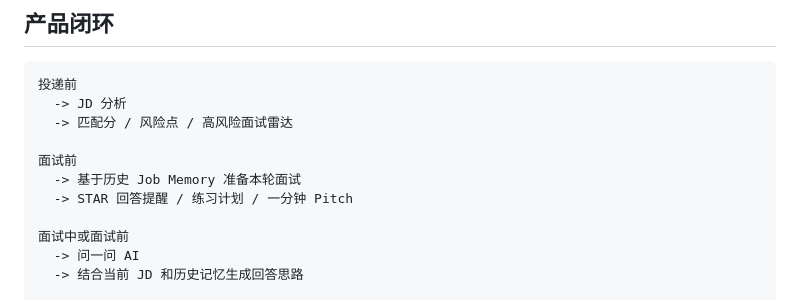
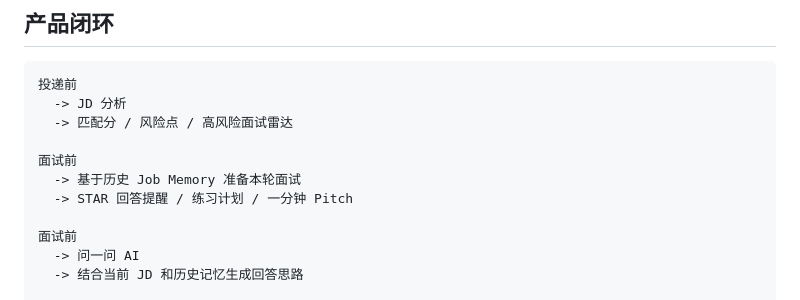
Before and after one commit to xinyue-try/ai-job-copilot, a Markdown page: README.md, the part around the change. Rendered like a GitHub page.

Commit message:
Revise interview preparation guidelines
Updated interview preparation section in README.

```diff
--- a/README.md
+++ b/README.md
@@ -27,7 +27,7 @@ AI Job Copilot 是一个面向个人求职流程的 AI 面试 Copilot。它把 J
   -> 基于历史 Job Memory 准备本轮面试
   -> STAR 回答提醒 / 练习计划 / 一分钟 Pitch
 
-面试中或面试前
+面试前
   -> 问一问 AI
   -> 结合当前 JD 和历史记忆生成回答思路
 
```
